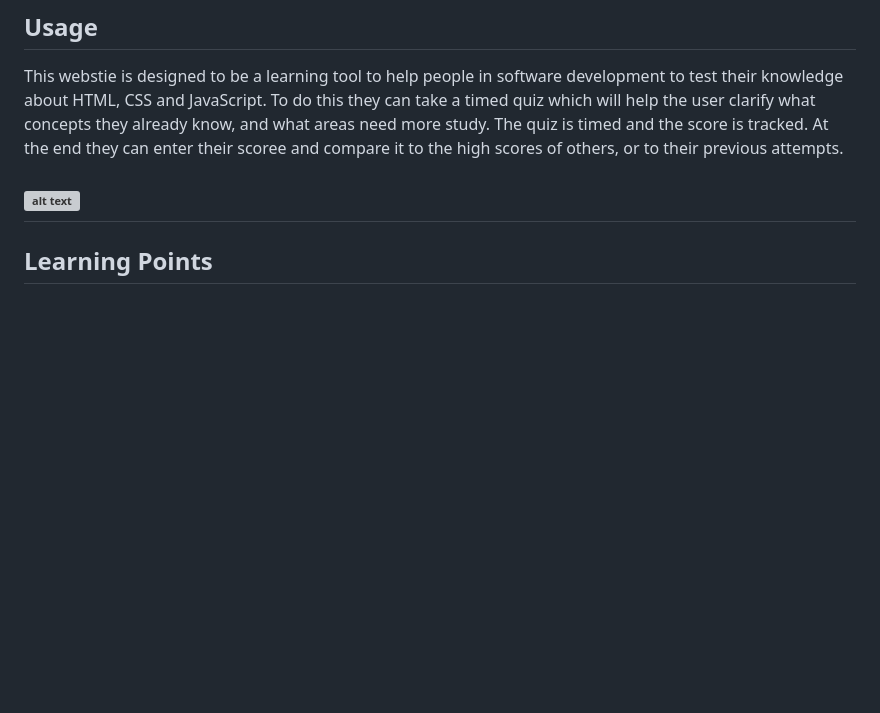
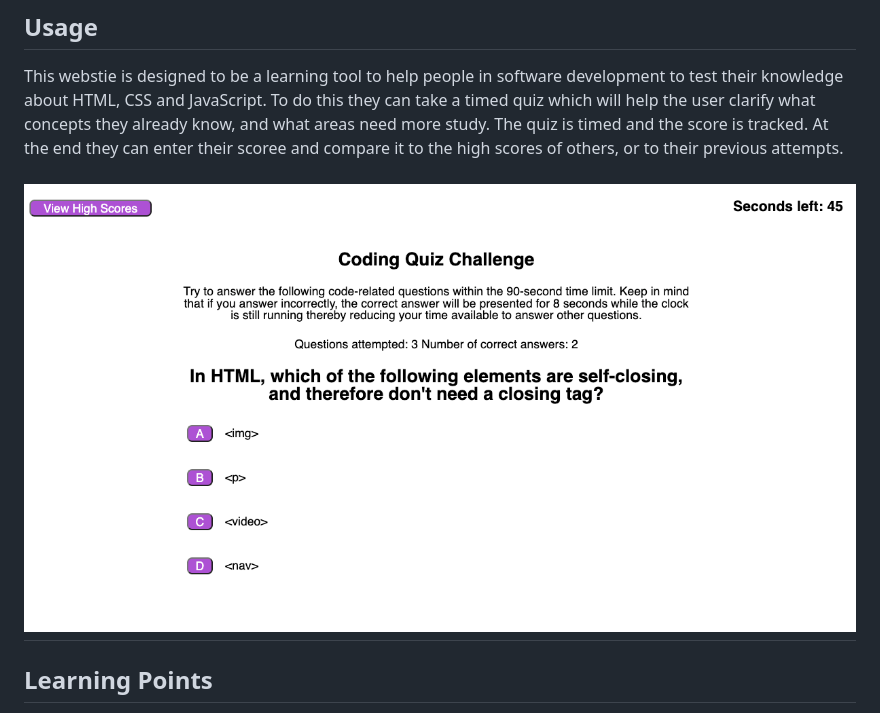
Before and after one commit to Jeffreydne/javascript-quiz, a Markdown page: README.md, the part around the change. Drawn GitHub-style; pictures changed too: assets/images/code-quiz-screenshot.png; blank space fills up the shorter version; grey boxes are pictures that could not be loaded.

Commit message:
exchanged screenshot image to accurate image

```diff
--- a/README.md
+++ b/README.md
@@ -45,7 +45,7 @@ XXXXX
 This webstie is designed to be a learning tool to help people in software development to test their knowledge about HTML, CSS and JavaScript. To do this they can take a timed quiz which will help the user clarify what concepts they already know, and what areas need more study. The quiz is timed and the score is tracked. At the end they can enter their scoree and compare it to the high scores of others, or to their previous attempts.
 
 
-![ alt text](XXXX.XXXX)
+![ alt text](./assets/images/code-quiz-screenshot.png)
 ---
 
 ## Learning Points
```
Also changed, not shown: 2 other files.
